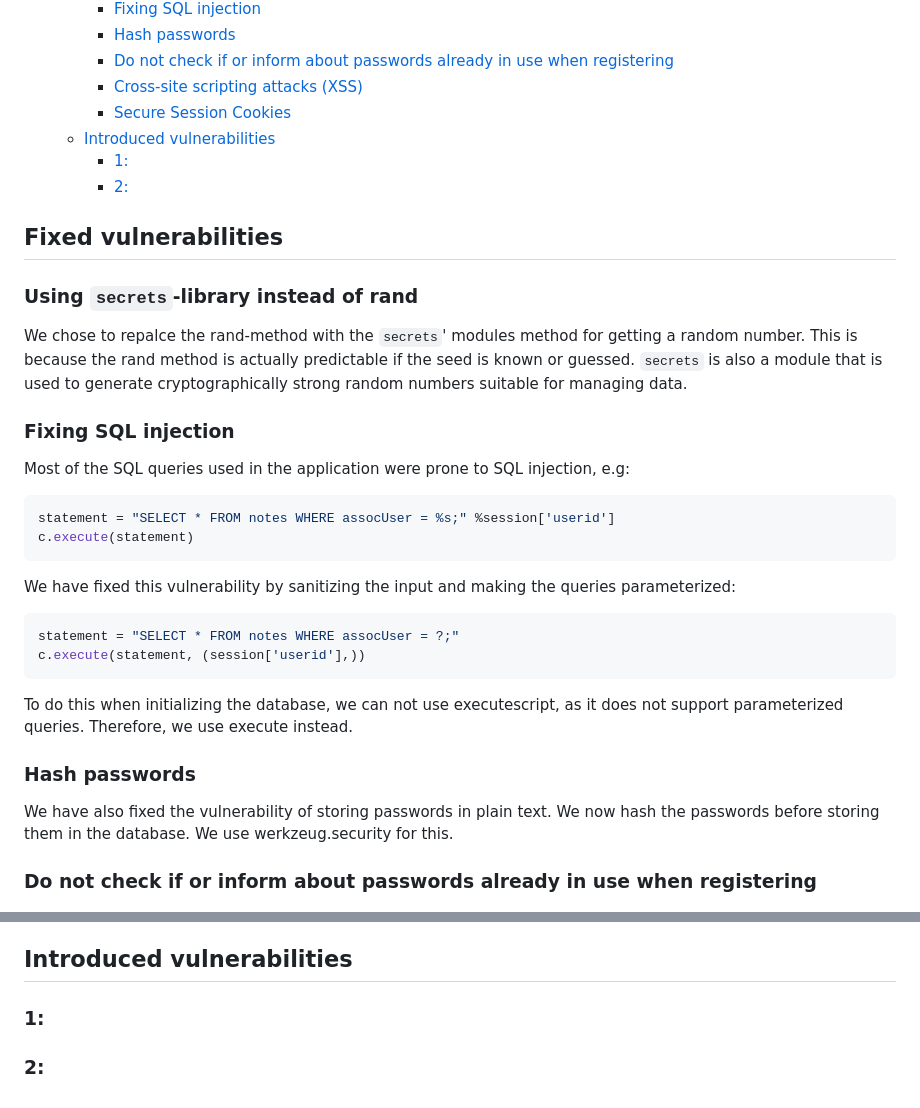
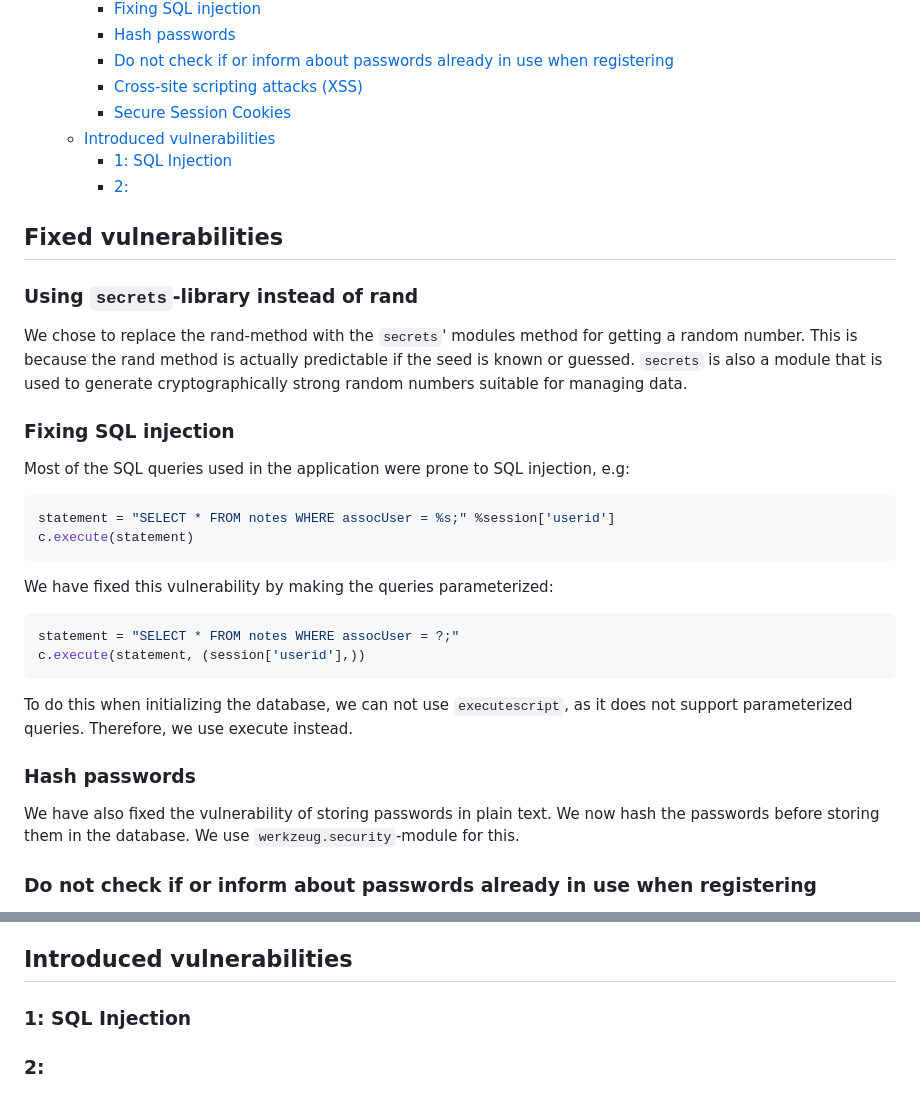
Before and after one commit to JacobPaerre/Security-mini-project-1, a Markdown page: report/report.md, 2 parts joined by grey strips. Rendered like a GitHub page.

Commit message:
chore: correct spelling and clarification

````diff
--- a/report/report.md
+++ b/report/report.md
@@ -11,14 +11,14 @@ Made by Alex, Carmen, Daniel, & Jacob
     - [Cross-site scripting attacks (XSS)](#cross-site-scripting-attacks-xss)
     - [Secure Session Cookies](#secure-session-cookies)
   - [Introduced vulnerabilities](#introduced-vulnerabilities)
-    - [1:](#1)
+    - [1: SQL Injection](#1-sql-injection)
     - [2:](#2)
 
 ## Fixed vulnerabilities
 
 ### Using `secrets`-library instead of rand
 
-We chose to repalce the rand-method with the `secrets`' modules method for getting a random number. This is because the rand method is actually predictable if the seed is known or guessed. `secrets` is also a module that is used to generate cryptographically strong random numbers suitable for managing data.
+We chose to replace the rand-method with the `secrets`' modules method for getting a random number. This is because the rand method is actually predictable if the seed is known or guessed. `secrets` is also a module that is used to generate cryptographically strong random numbers suitable for managing data.
 
 ### Fixing SQL injection
 
@@ -29,18 +29,18 @@ statement = "SELECT * FROM notes WHERE assocUser = %s;" %session['userid']
 c.execute(statement)
 ```
 
-We have fixed this vulnerability by sanitizing the input and making the queries parameterized:
+We have fixed this vulnerability by making the queries parameterized:
 
 ```python
 statement = "SELECT * FROM notes WHERE assocUser = ?;"
 c.execute(statement, (session['userid'],))
 ```
 
-To do this when initializing the database, we can not use executescript, as it does not support parameterized queries. Therefore, we use execute instead.
+To do this when initializing the database, we can not use `executescript`, as it does not support parameterized queries. Therefore, we use execute instead.
 
 ### Hash passwords
 
-We have also fixed the vulnerability of storing passwords in plain text. We now hash the passwords before storing them in the database. We use werkzeug.security for this.
+We have also fixed the vulnerability of storing passwords in plain text. We now hash the passwords before storing them in the database. We use `werkzeug.security`-module for this.
 
 ### Do not check if or inform about passwords already in use when registering
 
@@ -58,6 +58,6 @@ We also set the `SESSION_COOKIE_HTTPONLY` to `True` to prevent the cookie from b
 
 ## Introduced vulnerabilities
 
-### 1:
+### 1: SQL Injection
 
 ### 2:
````
